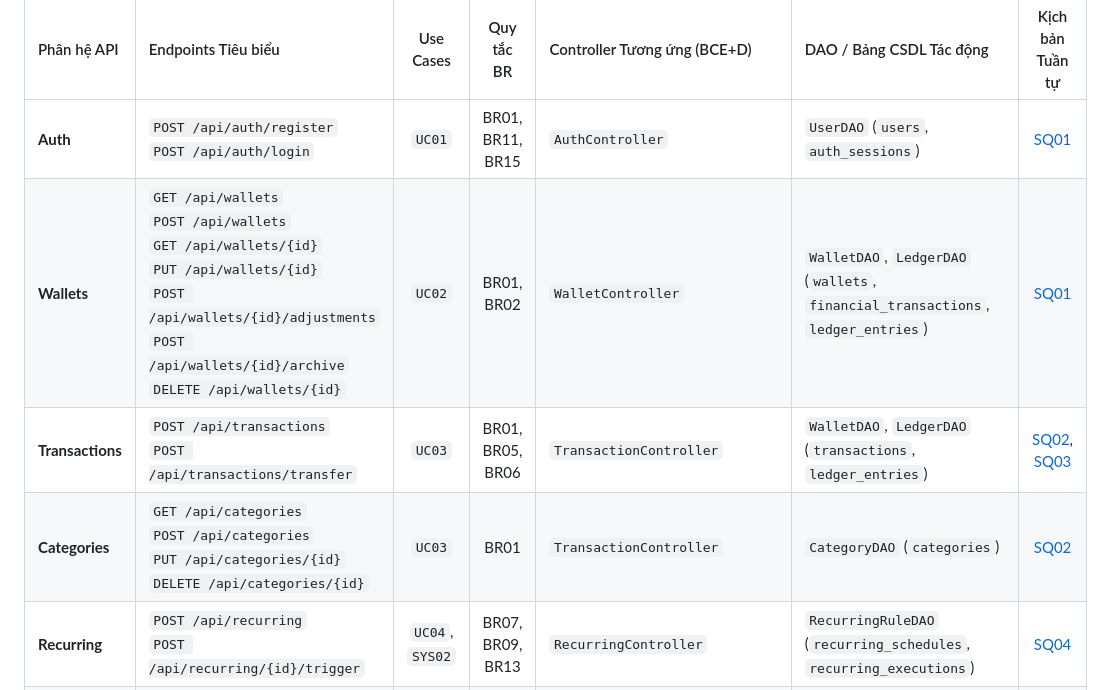
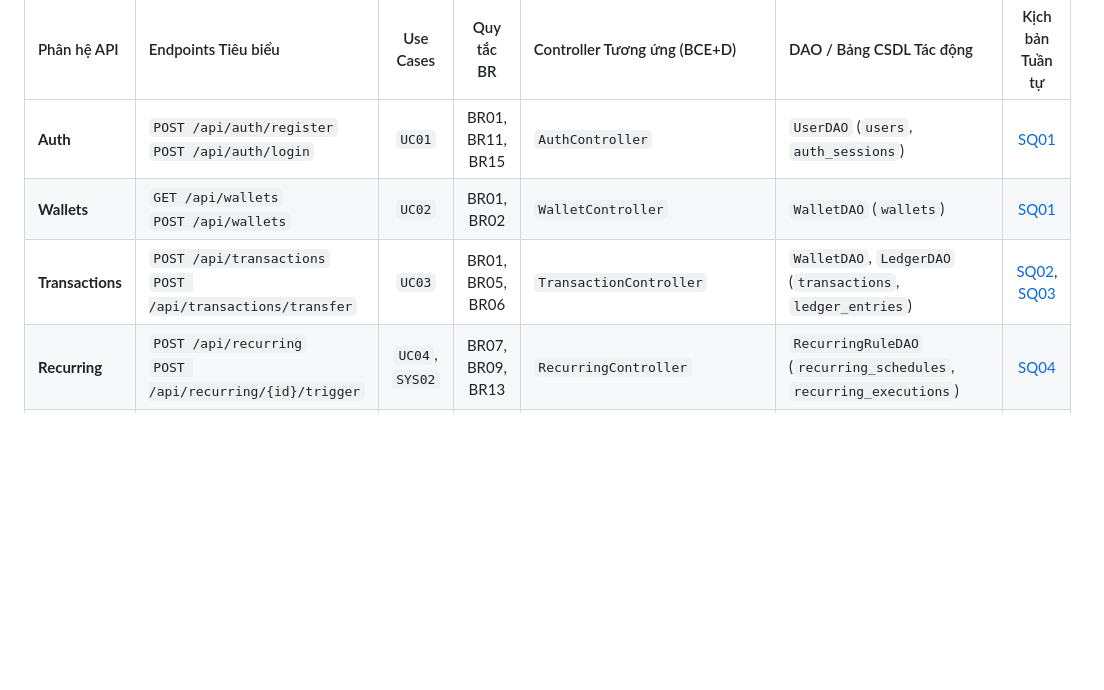
Before and after one commit to huytothevoz/SE---Microfinance-Personal-Wealth-Expense-Tracker, a Markdown page: docs/02_elaboration/api_design.md, the part around one of its changes. Drawn GitHub-style; blank space fills up the shorter version.

```diff
--- a/docs/02_elaboration/api_design.md
+++ b/docs/02_elaboration/api_design.md
@@ -767,9 +736,8 @@ Bảng dưới đây xác nhận tính toàn vẹn và mức độ bao phủ 100
 | Phân hệ API | Endpoints Tiêu biểu | Use Cases | Quy tắc BR | Controller Tương ứng (BCE+D) | DAO / Bảng CSDL Tác động | Kịch bản Tuần tự |
 | :--- | :--- | :---: | :---: | :--- | :--- | :---: |
 | **Auth** | `POST /api/auth/register`<br>`POST /api/auth/login` | `UC01` | BR01, BR11, BR15 | `AuthController` | `UserDAO` (`users`, `auth_sessions`) | [SQ01](./uml_modeling/sequence_diagram.md#31-sq01-đăng-ký-tài-khoản-mã-hóa-argon2id--đăng-nhập-jwt) |
-| **Wallets** | `GET /api/wallets`<br>`POST /api/wallets`<br>`GET /api/wallets/{id}`<br>`PUT /api/wallets/{id}`<br>`POST /api/wallets/{id}/adjustments`<br>`POST /api/wallets/{id}/archive`<br>`DELETE /api/wallets/{id}` | `UC02` | BR01, BR02 | `WalletController` | `WalletDAO`, `LedgerDAO` (`wallets`, `financial_transactions`, `ledger_entries`) | [SQ01](./uml_modeling/sequence_diagram.md#31-sq01-đăng-ký-tài-khoản-mã-hóa-argon2id--đăng-nhập-jwt) |
+| **Wallets** | `GET /api/wallets`<br>`POST /api/wallets` | `UC02` | BR01, BR02 | `WalletController` | `WalletDAO` (`wallets`) | [SQ01](./uml_modeling/sequence_diagram.md#31-sq01-đăng-ký-tài-khoản-mã-hóa-argon2id--đăng-nhập-jwt) |
 | **Transactions** | `POST /api/transactions`<br>`POST /api/transactions/transfer` | `UC03` | BR01, BR05, BR06 | `TransactionController` | `WalletDAO`, `LedgerDAO` (`transactions`, `ledger_entries`) | [SQ02](./uml_modeling/sequence_diagram.md#32-sq02-ghi-nhận-chi-tiêu-khóa-bi-quan--cảnh-báo-ngân-sách), [SQ03](./uml_modeling/sequence_diagram.md#33-sq03-chuyển-tiền-nội-bộ--đảo-giao-dịch-reversal) |
-| **Categories** | `GET /api/categories`<br>`POST /api/categories`<br>`PUT /api/categories/{id}`<br>`DELETE /api/categories/{id}` | `UC03` | BR01 | `TransactionController` | `CategoryDAO` (`categories`) | [SQ02](./uml_modeling/sequence_diagram.md#32-sq02-ghi-nhận-chi-tiêu-khóa-bi-quan--cảnh-báo-ngân-sách) |
 | **Recurring** | `POST /api/recurring`<br>`POST /api/recurring/{id}/trigger` | `UC04`, `SYS02` | BR07, BR09, BR13 | `RecurringController` | `RecurringRuleDAO` (`recurring_schedules`, `recurring_executions`) | [SQ04](./uml_modeling/sequence_diagram.md#34-sq04-xử-lý-giao-dịch-định-kỳ-tự-động-subscription-cron) |
 | **Budgets** | `GET /api/budgets/summary`<br>`POST /api/budgets` | `UC05`, `SYS03` | BR07, BR08 | `BudgetController` | `BudgetDAO` (`budgets`, `notifications`) | [SQ02](./uml_modeling/sequence_diagram.md#32-sq02-ghi-nhận-chi-tiêu-khóa-bi-quan--cảnh-báo-ngân-sách) |
 | **Loans** | `POST /api/loans`<br>`POST /api/loans/{id}/payments` | `UC06`, `UC07` | BR09, BR10, BR17 | `LoanController` | `LoanDAO` (`micro_loans`, `loan_repayment_schedules`, `loan_payments`) | [SQ05](./uml_modeling/sequence_diagram.md#35-sq05-khởi-tạo-khoản-vay--thanh-toán-trả-nợ-vi-mô) |
```
Also changed, not shown: other parts of docs/02_elaboration/api_design.md (+25 -56 lines).
